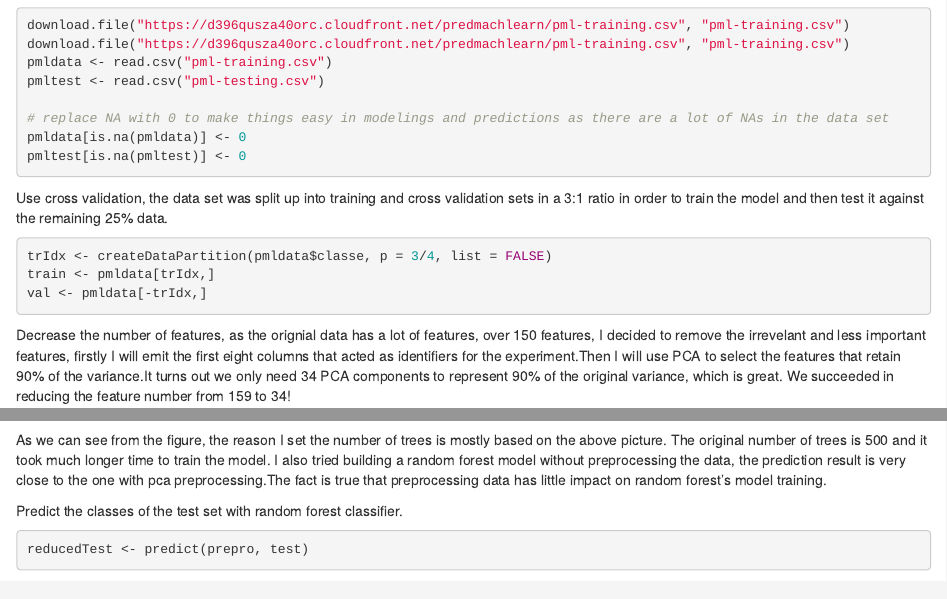
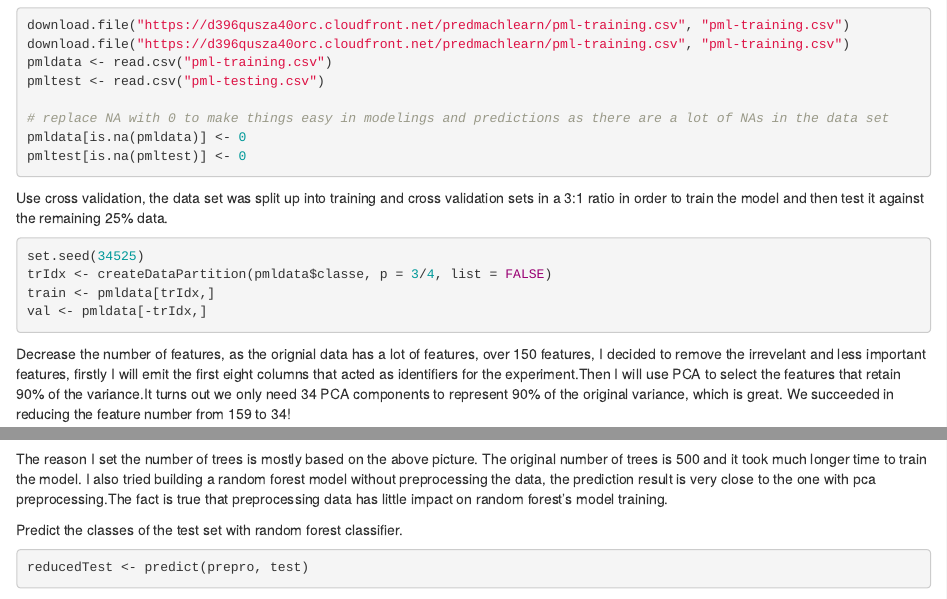
Before and after one commit to pringlesLion/Practical_Machine_Learning, an R Markdown document (project_report.Rmd): the page in a window 1100 px wide, from 860 px down, and a second part further down, joined at a grey line. Rendered offline with R 4.5, knitr and Pandoc, with nearby package versions; some code elsewhere in the file could not run offline.

Commit message:
make a small change

````diff
--- a/project_report.Rmd
+++ b/project_report.Rmd
@@ -39,6 +39,7 @@ Use cross validation, the data set was split up into training and cross validati
 
 
 ```{r cross validation, eval=FALSE}
+set.seed(34525)
 trIdx <- createDataPartition(pmldata$classe, p = 3/4, list = FALSE)
 train <- pmldata[trIdx,]
 val <- pmldata[-trIdx,]
@@ -103,7 +104,7 @@ The prediction result on validation set is surprisingly awsome to me. Let's plot
 plot(fitrf, main = "Random Forest Classifier Error")
 ```
 
-As we can see from the figure, the reason I set the number of trees is mostly based on the above picture. The original number of trees is 500 and it took much longer time to train the model. I also tried building a random forest model without preprocessing the data, the prediction result is very close to the one with pca preprocessing.The fact is true that preprocessing data has little impact on random forest's model training.
+The reason I set the number of trees is mostly based on the above picture. The original number of trees is 500 and it took much longer time to train the model. I also tried building a random forest model without preprocessing the data, the prediction result is very close to the one with pca preprocessing.The fact is true that preprocessing data has little impact on random forest's model training.
 
 Predict the classes of the test set with random forest classifier.
 
````
Also changed, not shown: project_report.html.
